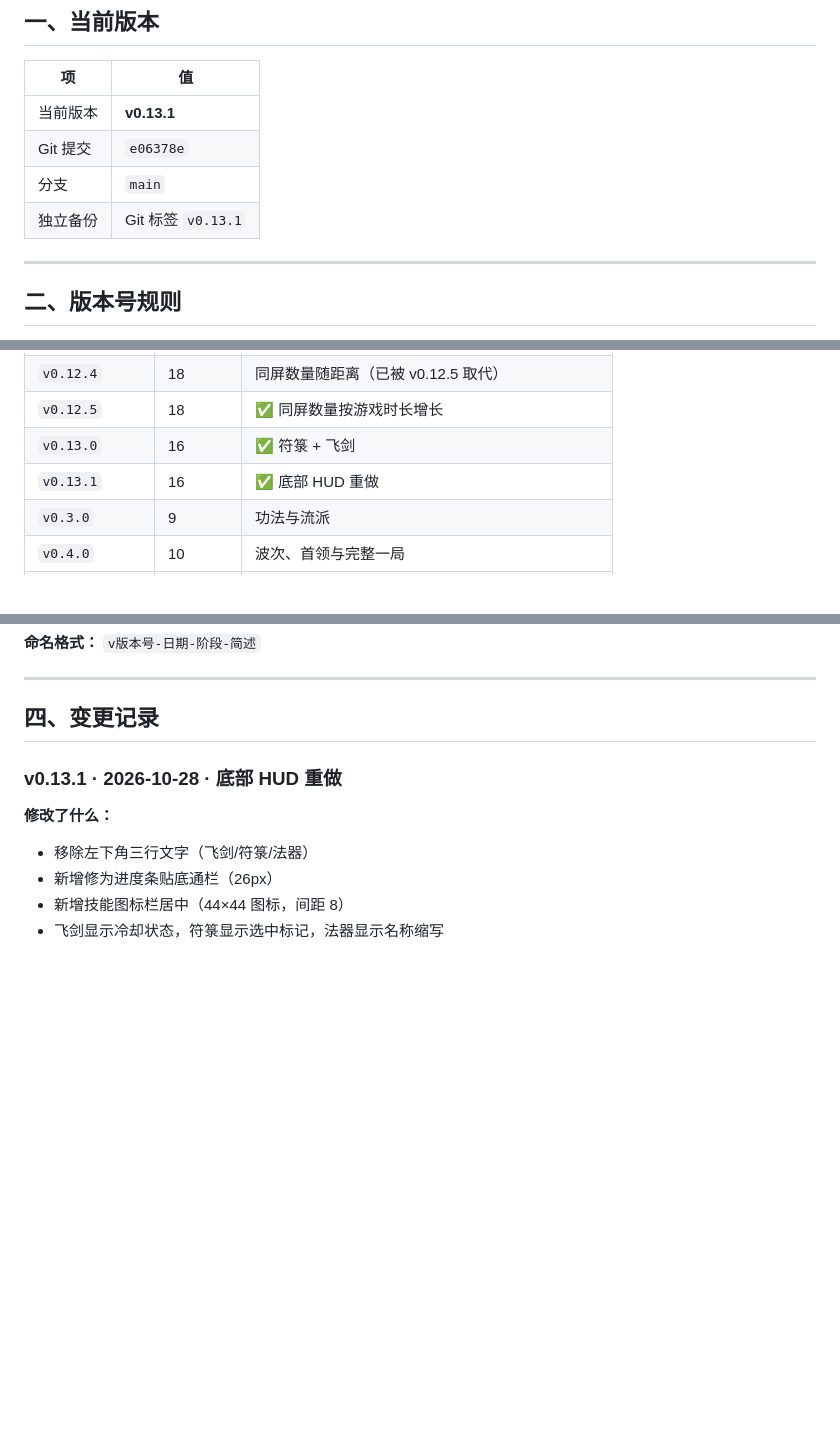
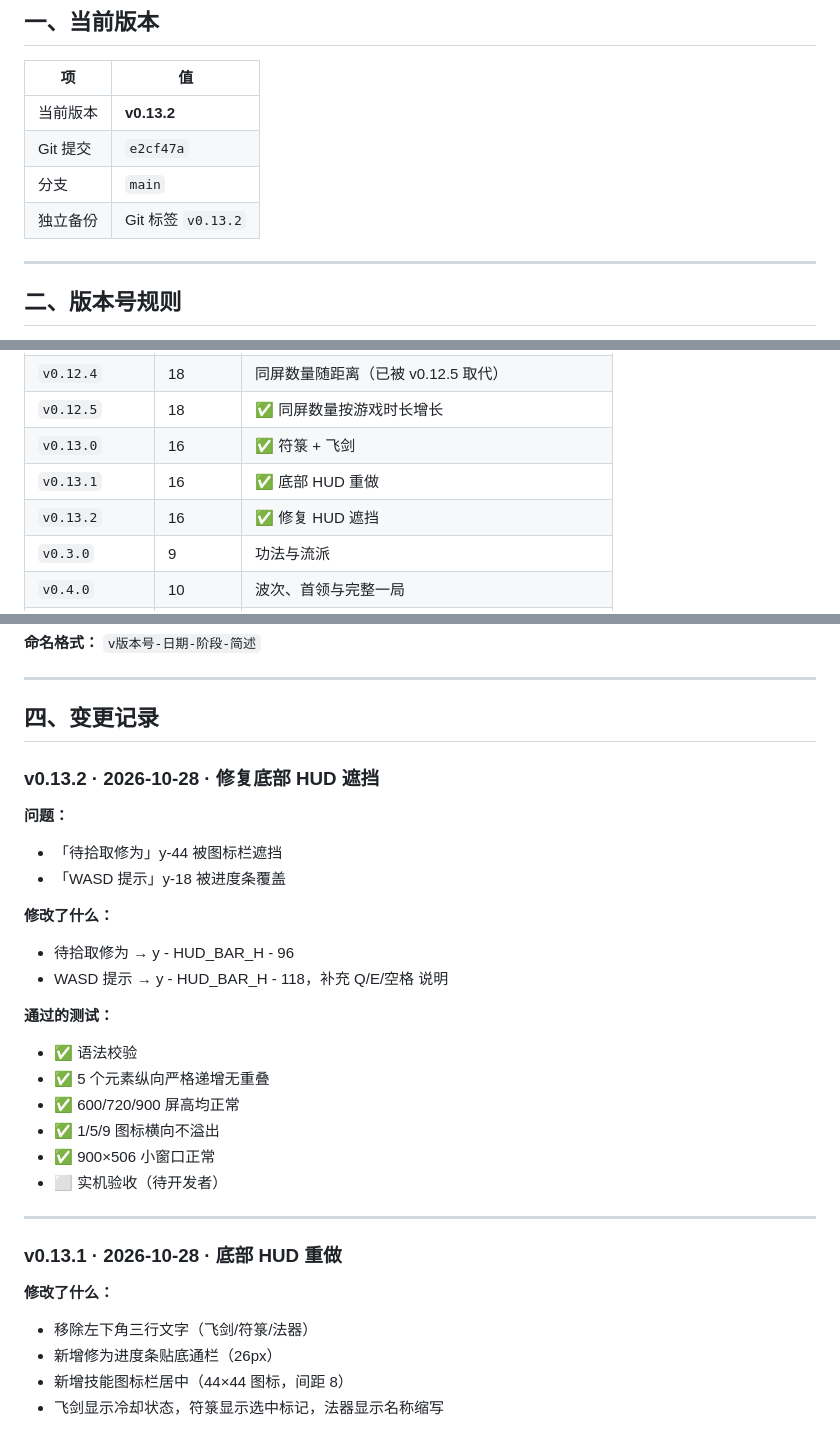
Before and after one commit to AkiFinn3/yinian-cheng-xian, a Markdown page: docs/05-版本与备份.md, 3 parts joined by grey strips. Drawn GitHub-style; blank space fills up the shorter version.

```diff
--- a/docs/05-版本与备份.md
+++ b/docs/05-版本与备份.md
@@ -8,10 +8,10 @@
 
 | 项 | 值 |
 |---|---|
-| 当前版本 | **v0.13.1** |
-| Git 提交 | `e06378e` |
+| 当前版本 | **v0.13.2** |
+| Git 提交 | `e2cf47a` |
 | 分支 | `main` |
-| 独立备份 | Git 标签 `v0.13.1` |
+| 独立备份 | Git 标签 `v0.13.2` |
 
 ---
 
@@ -54,6 +54,7 @@
 | `v0.12.5` | 18 | ✅ 同屏数量按游戏时长增长 |
 | `v0.13.0` | 16 | ✅ 符箓 + 飞剑 |
 | `v0.13.1` | 16 | ✅ 底部 HUD 重做 |
+| `v0.13.2` | 16 | ✅ 修复 HUD 遮挡 |
 | `v0.3.0` | 9 | 功法与流派 |
 | `v0.4.0` | 10 | 波次、首领与完整一局 |
 | `v0.5.0` | 11 | 菜单、存档和正式资源 |
@@ -99,6 +100,26 @@ cp -R yinian-cheng-xian "备份/v0.2.0-$(date +%Y%m%d)-阶段8-三种妖兽"
 ---
 
 ## 四、变更记录
+
+### v0.13.2 · 2026-10-28 · 修复底部 HUD 遮挡
+
+**问题：**
+- 「待拾取修为」y-44 被图标栏遮挡
+- 「WASD 提示」y-18 被进度条覆盖
+
+**修改了什么：**
+- 待拾取修为 → y - HUD_BAR_H - 96
+- WASD 提示 → y - HUD_BAR_H - 118，补充 Q/E/空格 说明
+
+**通过的测试：**
+- ✅ 语法校验
+- ✅ 5 个元素纵向严格递增无重叠
+- ✅ 600/720/900 屏高均正常
+- ✅ 1/5/9 图标横向不溢出
+- ✅ 900×506 小窗口正常
+- ⬜ 实机验收（待开发者）
+
+---
 
 ### v0.13.1 · 2026-10-28 · 底部 HUD 重做
 
```
Also changed, not shown: AGENTS.md (+8 -5 lines), docs/01-当前状态.md (+3 -3 lines).
